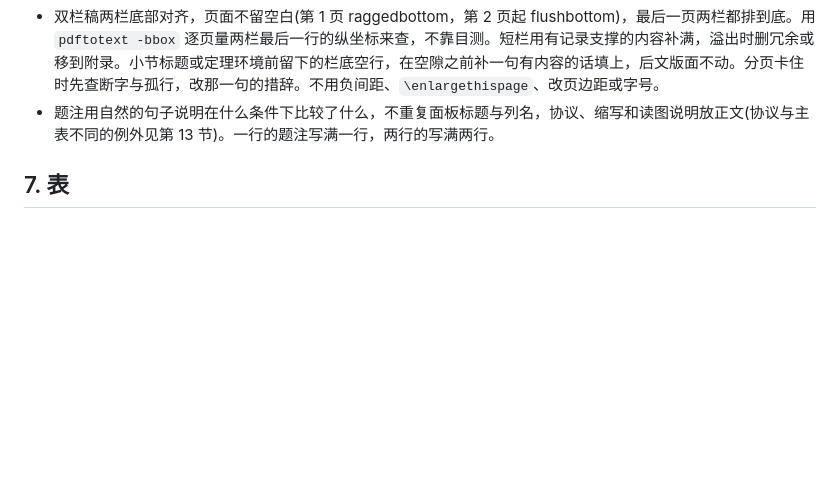
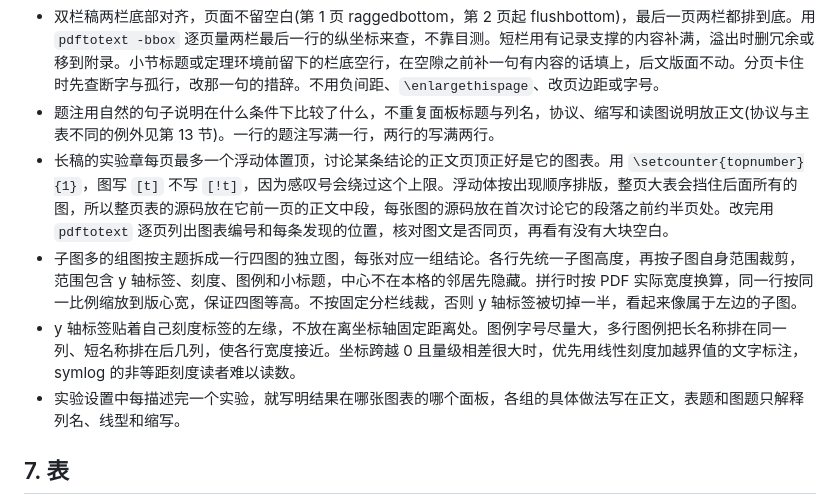
Before and after one commit to qzkinhit/research-builder, a Markdown page: writing-playbook.md, the part around the change. Drawn GitHub-style; blank space fills up the shorter version.

Commit message:
writing-playbook section 6: one top float per page aligned with its text, themed one-row figures cropped to each panel, y labels next to their ticks, larger balanced legends, pointers from the setup to the panels

```diff
--- a/writing-playbook.md
+++ b/writing-playbook.md
@@ -69,6 +69,10 @@
 - 在最后一个浮动体之前删字，省下的行只会变成页底空白，总页数不变。要缩短正文，删改必须落在最后一个浮动体之后。
 - 双栏稿两栏底部对齐，页面不留空白(第 1 页 raggedbottom，第 2 页起 flushbottom)，最后一页两栏都排到底。用 `pdftotext -bbox` 逐页量两栏最后一行的纵坐标来查，不靠目测。短栏用有记录支撑的内容补满，溢出时删冗余或移到附录。小节标题或定理环境前留下的栏底空行，在空隙之前补一句有内容的话填上，后文版面不动。分页卡住时先查断字与孤行，改那一句的措辞。不用负间距、`\enlargethispage`、改页边距或字号。
 - 题注用自然的句子说明在什么条件下比较了什么，不重复面板标题与列名，协议、缩写和读图说明放正文(协议与主表不同的例外见第 13 节)。一行的题注写满一行，两行的写满两行。
+- 长稿的实验章每页最多一个浮动体置顶，讨论某条结论的正文页顶正好是它的图表。用 `\setcounter{topnumber}{1}`，图写 `[t]` 不写 `[!t]`，因为感叹号会绕过这个上限。浮动体按出现顺序排版，整页大表会挡住后面所有的图，所以整页表的源码放在它前一页的正文中段，每张图的源码放在首次讨论它的段落之前约半页处。改完用 `pdftotext` 逐页列出图表编号和每条发现的位置，核对图文是否同页，再看有没有大块空白。
+- 子图多的组图按主题拆成一行四图的独立图，每张对应一组结论。各行先统一子图高度，再按子图自身范围裁剪，范围包含 y 轴标签、刻度、图例和小标题，中心不在本格的邻居先隐藏。拼行时按 PDF 实际宽度换算，同一行按同一比例缩放到版心宽，保证四图等高。不按固定分栏线裁，否则 y 轴标签被切掉一半，看起来像属于左边的子图。
+- y 轴标签贴着自己刻度标签的左缘，不放在离坐标轴固定距离处。图例字号尽量大，多行图例把长名称排在同一列、短名称排在后几列，使各行宽度接近。坐标跨越 0 且量级相差很大时，优先用线性刻度加越界值的文字标注，symlog 的非等距刻度读者难以读数。
+- 实验设置中每描述完一个实验，就写明结果在哪张图表的哪个面板，各组的具体做法写在正文，表题和图题只解释列名、线型和缩写。
 
 ## 7. 表
 
```
